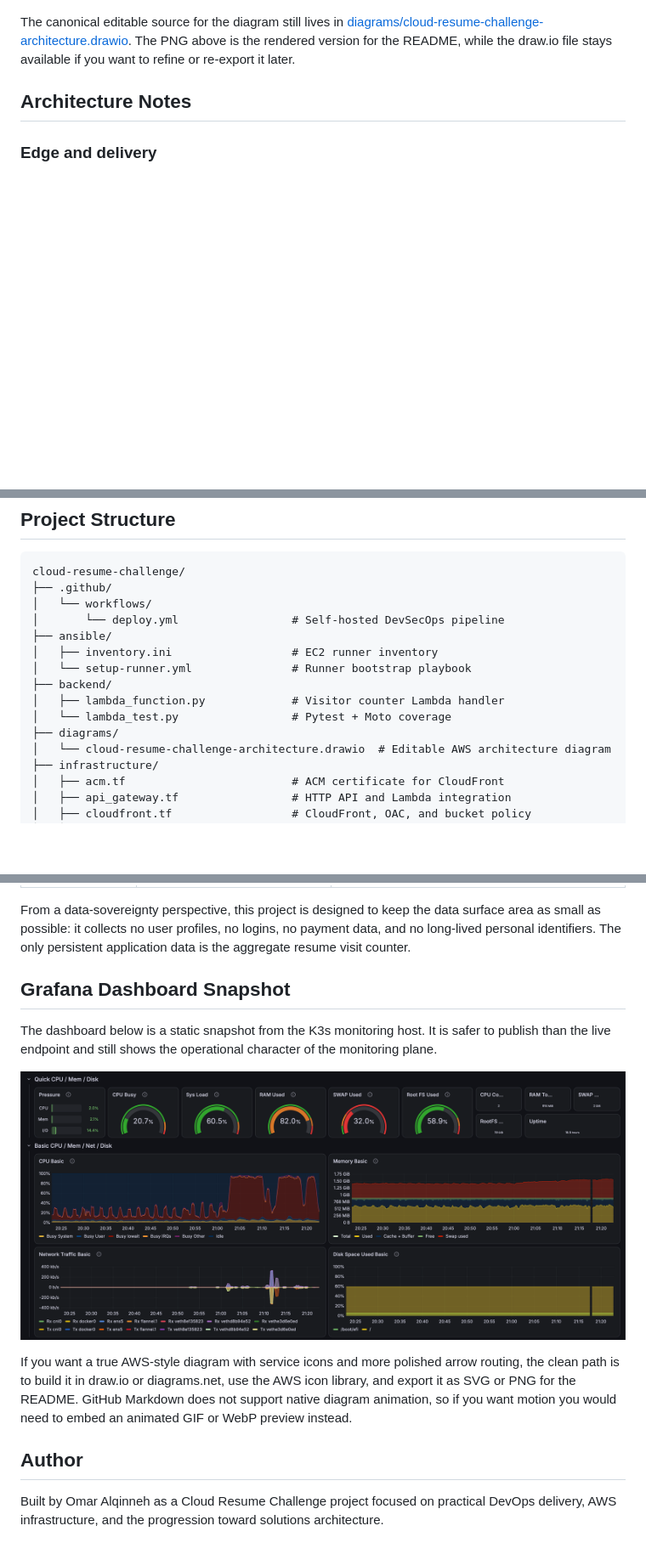
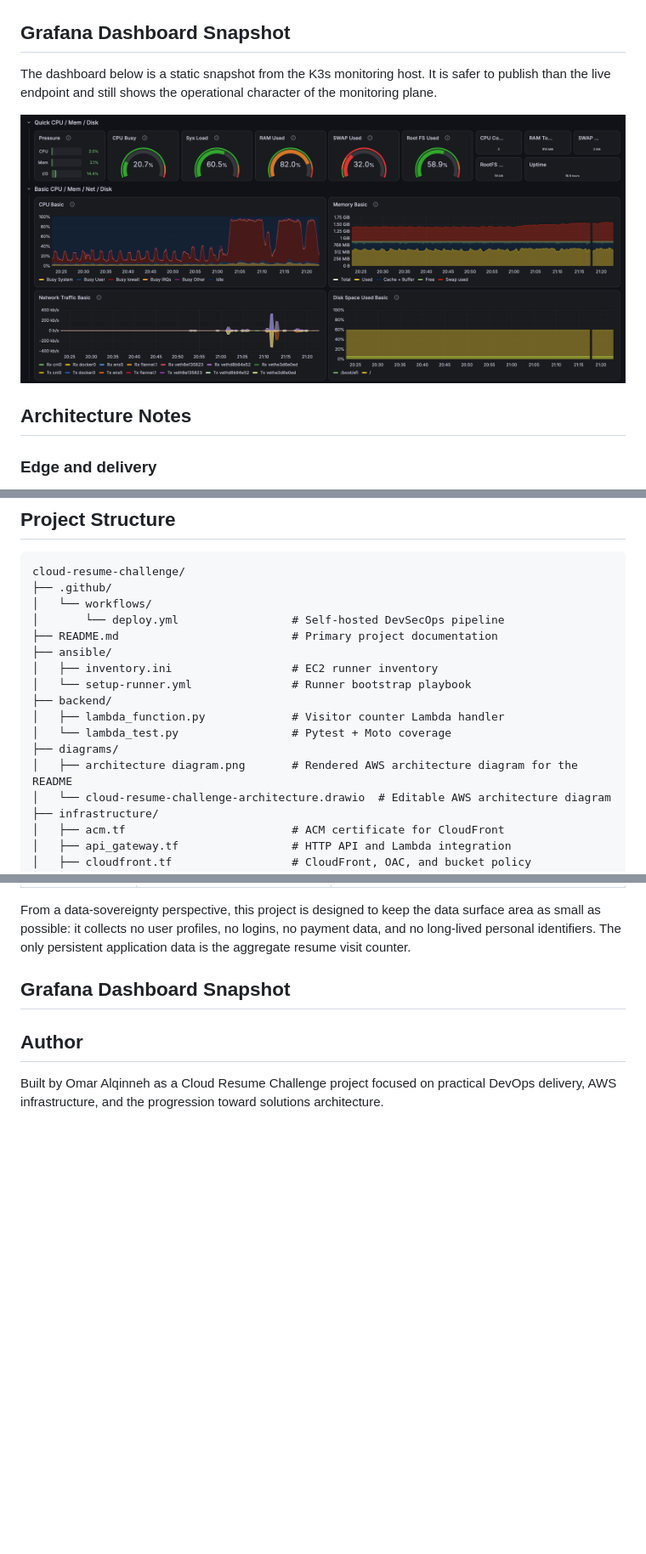
Before and after one commit to qinneh-dev/cloud-resume-challenge, a Markdown page: README.md, 3 parts joined by grey strips. Shown at 85% size. Rendered like a GitHub page; blank space fills up the shorter version.

```diff
--- a/README.md
+++ b/README.md
@@ -19,7 +19,11 @@ This repository shows how a static frontend, a Lambda-based visitor counter, and
 
 ![Cloud Resume Challenge AWS architecture](./diagrams/architecture%20diagram.png)
 
-The canonical editable source for the diagram still lives in [diagrams/cloud-resume-challenge-architecture.drawio](diagrams/cloud-resume-challenge-architecture.drawio). The PNG above is the rendered version for the README, while the draw.io file stays available if you want to refine or re-export it later.
+## Grafana Dashboard Snapshot
+
+The dashboard below is a static snapshot from the K3s monitoring host. It is safer to publish than the live endpoint and still shows the operational character of the monitoring plane.
+
+![Grafana dashboard snapshot](./website/assets/grafana%20dashboard.png)
 
 ## Architecture Notes
 
@@ -46,6 +50,7 @@ cloud-resume-challenge/
 ├── .github/
 │   └── workflows/
 │       └── deploy.yml                 # Self-hosted DevSecOps pipeline
+├── README.md                          # Primary project documentation
 ├── ansible/
 │   ├── inventory.ini                  # EC2 runner inventory
 │   └── setup-runner.yml               # Runner bootstrap playbook
@@ -53,6 +58,7 @@ cloud-resume-challenge/
 │   ├── lambda_function.py             # Visitor counter Lambda handler
 │   └── lambda_test.py                 # Pytest + Moto coverage
 ├── diagrams/
+│   ├── architecture diagram.png       # Rendered AWS architecture diagram for the README
 │   └── cloud-resume-challenge-architecture.drawio  # Editable AWS architecture diagram
 ├── infrastructure/
 │   ├── acm.tf                         # ACM certificate for CloudFront
@@ -169,12 +199,6 @@ From a data-sovereignty perspective, this project is designed to keep the data s
 
 ## Grafana Dashboard Snapshot
 
-The dashboard below is a static snapshot from the K3s monitoring host. It is safer to publish than the live endpoint and still shows the operational character of the monitoring plane.
-
-![Grafana dashboard snapshot](./website/assets/grafana%20dashboard.png)
-
-If you want a true AWS-style diagram with service icons and more polished arrow routing, the clean path is to build it in draw.io or diagrams.net, use the AWS icon library, and export it as SVG or PNG for the README. GitHub Markdown does not support native diagram animation, so if you want motion you would need to embed an animated GIF or WebP preview instead.
-
 ## Author
 
 Built by Omar Alqinneh as a Cloud Resume Challenge project focused on practical DevOps delivery, AWS infrastructure, and the progression toward solutions architecture.
```
Also changed, not shown: other parts of README.md (+24 -0 lines).
